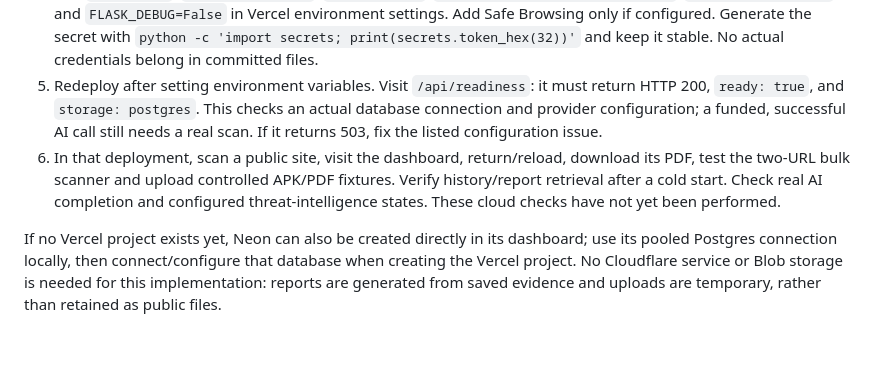
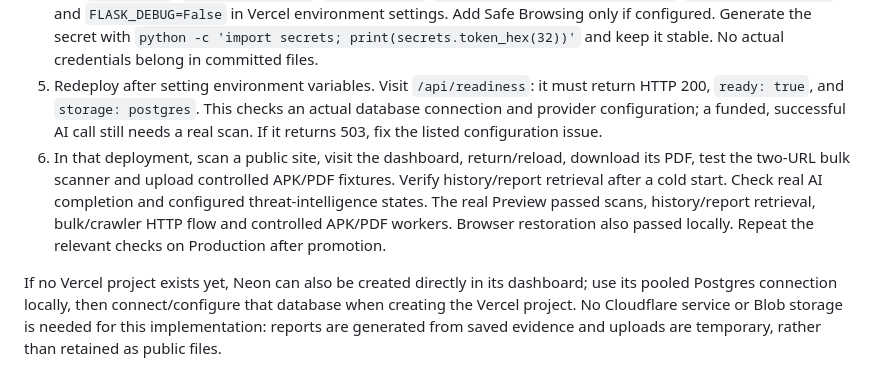
Before and after one commit to Madxfury/Phish-X, a Markdown page: README.md, the part around the change. GitHub-like rendering; blank space fills up the shorter version.

Commit message:
Record verified Neon persistence, Linux CI and Vercel Preview diagnostics

```diff
--- a/README.md
+++ b/README.md
@@ -157,7 +157,7 @@ The project keeps `app.py` with the exported Flask `app`. `vercel.json` uses cur
 3. Use the **pooled** Neon connection as `DATABASE_URL` (normally its hostname contains `-pooler`). Add that same value to the local ignored `.env` to verify the database before deployment. Do not paste it into chat. The database role must be allowed to create the application's tables/indexes on first use. `POSTGRES_URL` is also accepted; MongoDB is unnecessary when Postgres is configured.
 4. Add `SECRET_KEY`, `AI_PROVIDER=groq`, `GROQ_API_KEY`, `GROQ_MODEL=openai/gpt-oss-120b`, `VIRUSTOTAL_API_KEY` and `FLASK_DEBUG=False` in Vercel environment settings. Add Safe Browsing only if configured. Generate the secret with `python -c 'import secrets; print(secrets.token_hex(32))'` and keep it stable. No actual credentials belong in committed files.
 5. Redeploy after setting environment variables. Visit `/api/readiness`: it must return HTTP 200, `ready: true`, and `storage: postgres`. This checks an actual database connection and provider configuration; a funded, successful AI call still needs a real scan. If it returns 503, fix the listed configuration issue.
-6. In that deployment, scan a public site, visit the dashboard, return/reload, download its PDF, test the two-URL bulk scanner and upload controlled APK/PDF fixtures. Verify history/report retrieval after a cold start. Check real AI completion and configured threat-intelligence states. These cloud checks have not yet been performed.
+6. In that deployment, scan a public site, visit the dashboard, return/reload, download its PDF, test the two-URL bulk scanner and upload controlled APK/PDF fixtures. Verify history/report retrieval after a cold start. Check real AI completion and configured threat-intelligence states. The real Preview passed scans, history/report retrieval, bulk/crawler HTTP flow and controlled APK/PDF workers. Browser restoration also passed locally. Repeat the relevant checks on Production after promotion.
 
 If no Vercel project exists yet, Neon can also be created directly in its dashboard; use its pooled Postgres connection locally, then connect/configure that database when creating the Vercel project. No Cloudflare service or Blob storage is needed for this implementation: reports are generated from saved evidence and uploads are temporary, rather than retained as public files.
 
```
Also changed, not shown: AUDIT.md (+1 -1 lines), VALIDATION.md (+9 -2 lines).
